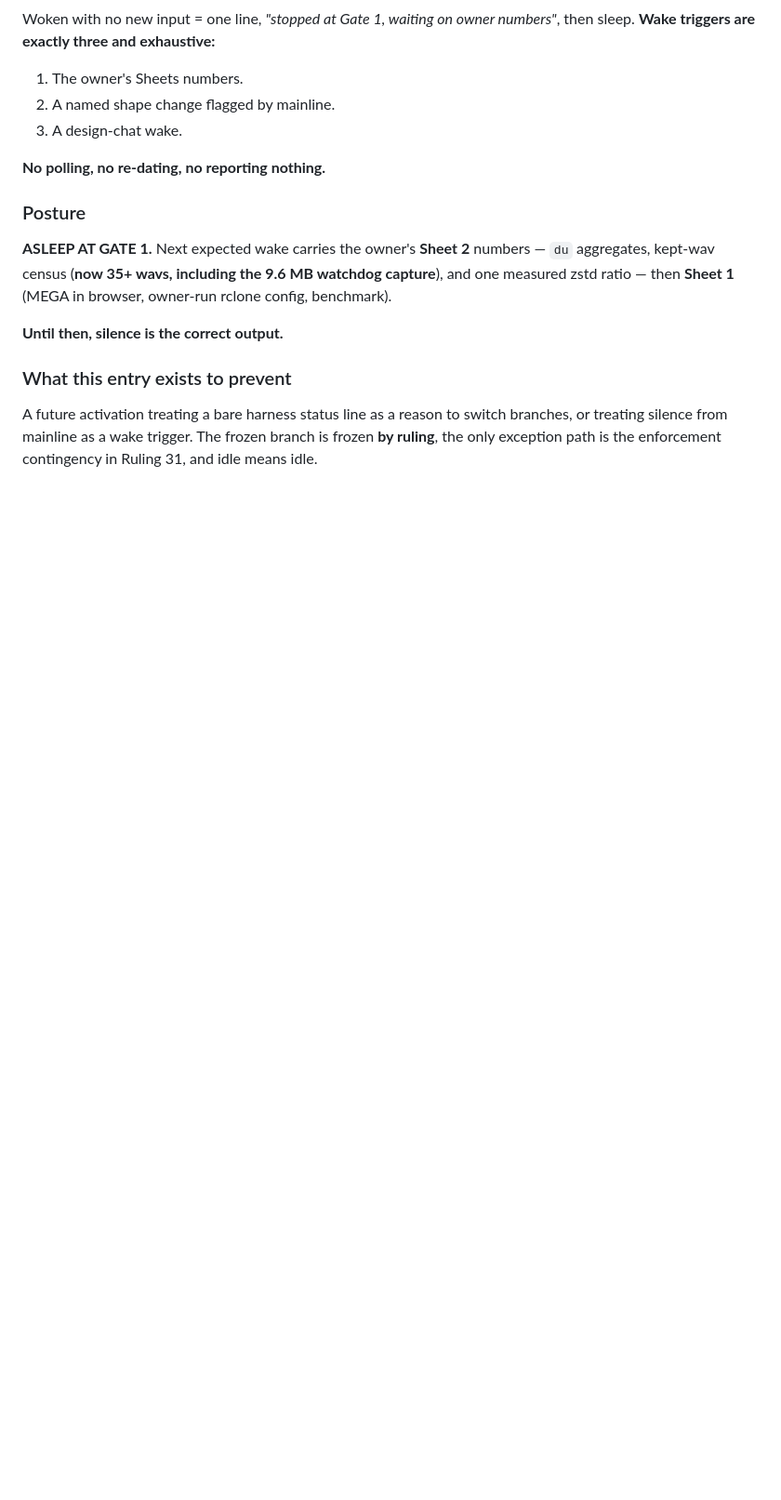
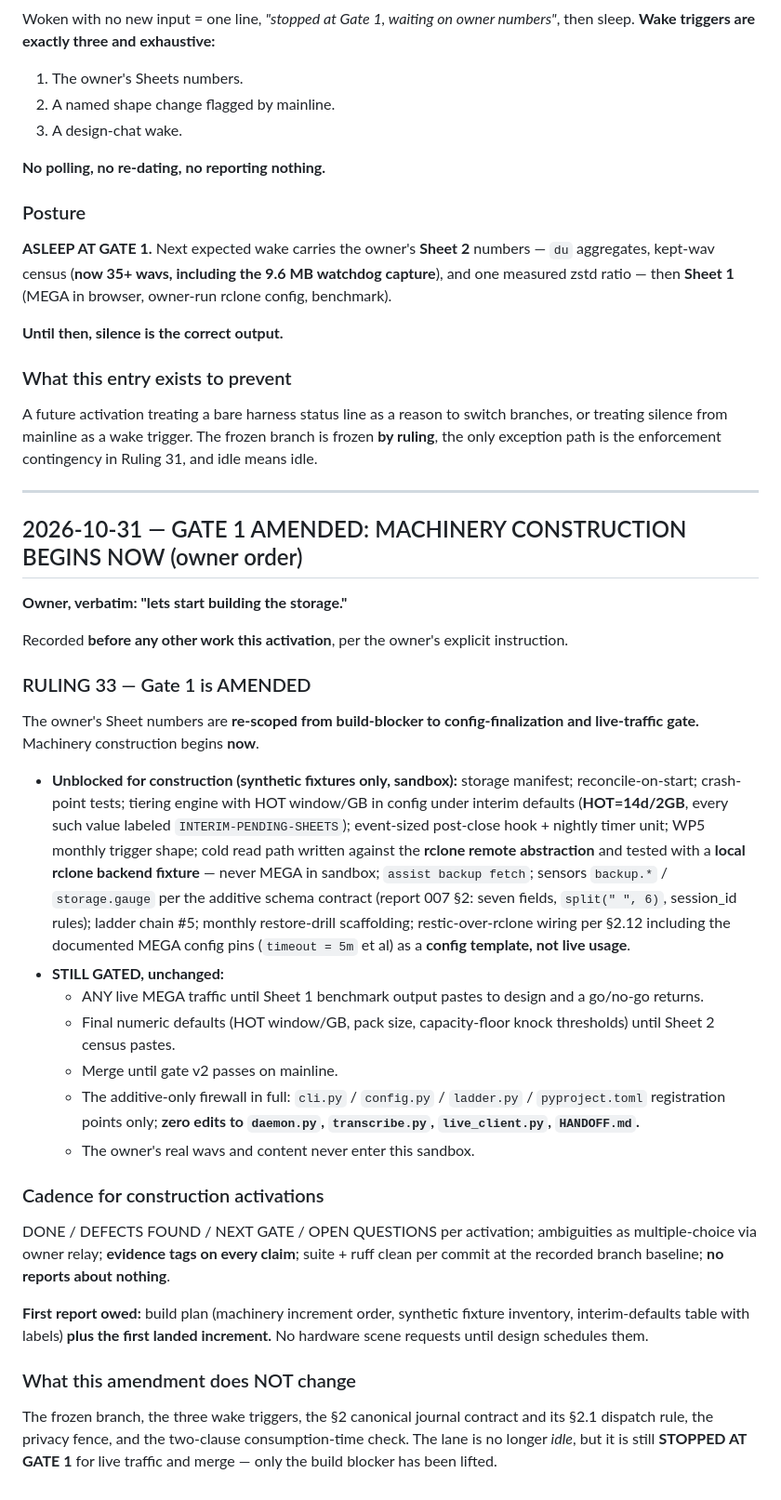
Before and after one commit to Darrelongithub/Elaria, a Markdown page: docs/storage-handoff.md, the part around the change. Shown at 93% size. GitHub-like rendering; blank space fills up the shorter version.

Commit message:
WP7: GATE 1 AMENDED - machinery construction begins now (owner order)
Owner verbatim: 'lets start building the storage.'

RULING 33 - Gate 1 amended. The owner's Sheet numbers are re-scoped from
build-blocker to config-finalization and live-traffic gate. Machinery
construction begins now.

Unblocked for construction, synthetic fixtures only in sandbox: storage manifest,
reconcile-on-start, crash-point tests, tiering engine with HOT window/GB in config
under interim defaults (HOT=14d/2GB, every such value labeled
INTERIM-PENDING-SHEETS), event-sized post-close hook + nightly timer unit, WP5
monthly trigger shape, cold read path against the rclone remote abstraction tested
with a local rclone backend fixture (never MEGA in sandbox), assist backup fetch,
sensors backup.* / storage.gauge per the additive schema contract (report 007
section 2: seven fields, split(' ', 6), session_id rules), ladder chain #5,
monthly restore-drill scaffolding, restic-over-rclone wiring per 2.12 including
the documented MEGA config pins (timeout = 5m et al) as a config template not live
usage.

Still gated, unchanged: ANY live MEGA traffic until Sheet 1 benchmark output pastes
to design and a go/no-go returns; final numeric defaults until Sheet 2 census
pastes; merge until gate v2 passes; the additive-only firewall in full (cli.py /
config.py / ladder.py / pyproject.toml registration points only, zero edits to
daemon.py / transcribe.py / live_client.py / HANDOFF.md); the owner's real wavs
and content never enter this sandbox.

Recorded before any other work this activation, per the owner's instruction.
Cadence: DONE / DEFECTS FOUND / NEXT GATE / OPEN QUESTIONS per activation; evidence
tags on every claim; suite + ruff clean per commit; no reports about nothing.
First report owed: build plan plus the first landed increment.

Co-authored-by: arena-agent <297053741+arena-agent@users.noreply.github.com>

```diff
--- a/docs/storage-handoff.md
+++ b/docs/storage-handoff.md
@@ -1025,3 +1025,54 @@ A future activation treating a bare harness status line as a reason to switch br
 or treating silence from mainline as a wake trigger. The frozen branch is frozen **by
 ruling**, the only exception path is the enforcement contingency in Ruling 31, and idle
 means idle.
+
+---
+
+## 2026-10-31 — GATE 1 AMENDED: MACHINERY CONSTRUCTION BEGINS NOW (owner order)
+
+**Owner, verbatim: "lets start building the storage."**
+
+Recorded **before any other work this activation**, per the owner's explicit instruction.
+
+### RULING 33 — Gate 1 is AMENDED
+
+The owner's Sheet numbers are **re-scoped from build-blocker to config-finalization and
+live-traffic gate.** Machinery construction begins **now**.
+
+- **Unblocked for construction (synthetic fixtures only, sandbox):** storage manifest;
+  reconcile-on-start; crash-point tests; tiering engine with HOT window/GB in config under
+  interim defaults (**HOT=14d/2GB**, every such value labeled `INTERIM-PENDING-SHEETS`);
+  event-sized post-close hook + nightly timer unit; WP5 monthly trigger shape; cold read
+  path written against the **rclone remote abstraction** and tested with a **local rclone
+  backend fixture** — never MEGA in sandbox; `assist backup fetch`; sensors `backup.*` /
+  `storage.gauge` per the additive schema contract (report 007 §2: seven fields,
+  `split(" ", 6)`, session_id rules); ladder chain #5; monthly restore-drill scaffolding;
+  restic-over-rclone wiring per §2.12 including the documented MEGA config pins
+  (`timeout = 5m` et al) as a **config template, not live usage**.
+- **STILL GATED, unchanged:**
+  - ANY live MEGA traffic until Sheet 1 benchmark output pastes to design and a go/no-go
+    returns.
+  - Final numeric defaults (HOT window/GB, pack size, capacity-floor knock thresholds)
+    until Sheet 2 census pastes.
+  - Merge until gate v2 passes on mainline.
+  - The additive-only firewall in full: `cli.py` / `config.py` / `ladder.py` /
+    `pyproject.toml` registration points only; **zero edits to `daemon.py`,
+    `transcribe.py`, `live_client.py`, `HANDOFF.md`.**
+  - The owner's real wavs and content never enter this sandbox.
+
+### Cadence for construction activations
+
+DONE / DEFECTS FOUND / NEXT GATE / OPEN QUESTIONS per activation; ambiguities as
+multiple-choice via owner relay; **evidence tags on every claim**; suite + ruff clean per
+commit at the recorded branch baseline; **no reports about nothing**.
+
+**First report owed:** build plan (machinery increment order, synthetic fixture inventory,
+interim-defaults table with labels) **plus the first landed increment.** No hardware scene
+requests until design schedules them.
+
+### What this amendment does NOT change
+
+The frozen branch, the three wake triggers, the §2 canonical journal contract and its §2.1
+dispatch rule, the privacy fence, and the two-clause consumption-time check. The lane is no
+longer *idle*, but it is still **STOPPED AT GATE 1** for live traffic and merge — only the
+build blocker has been lifted.
```
